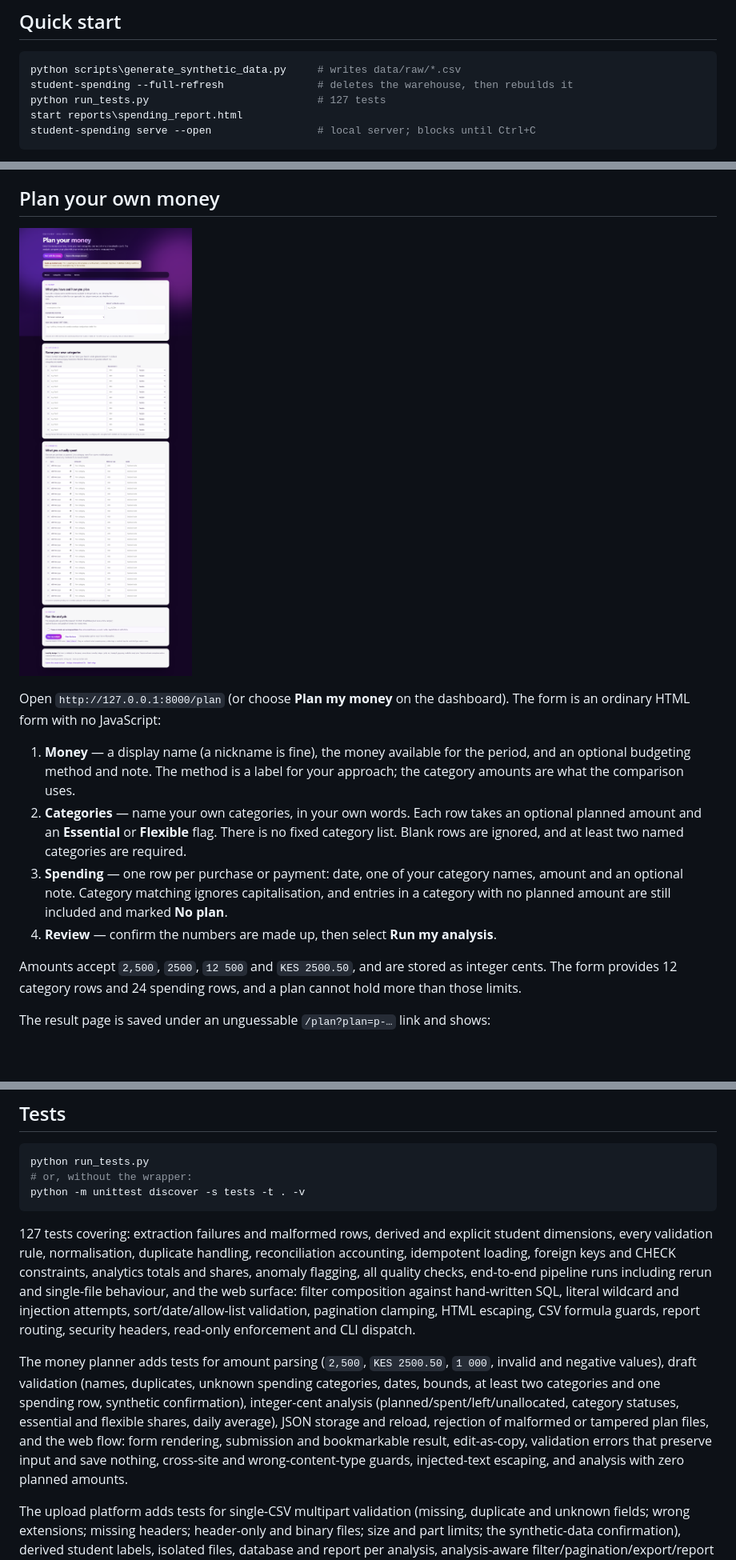
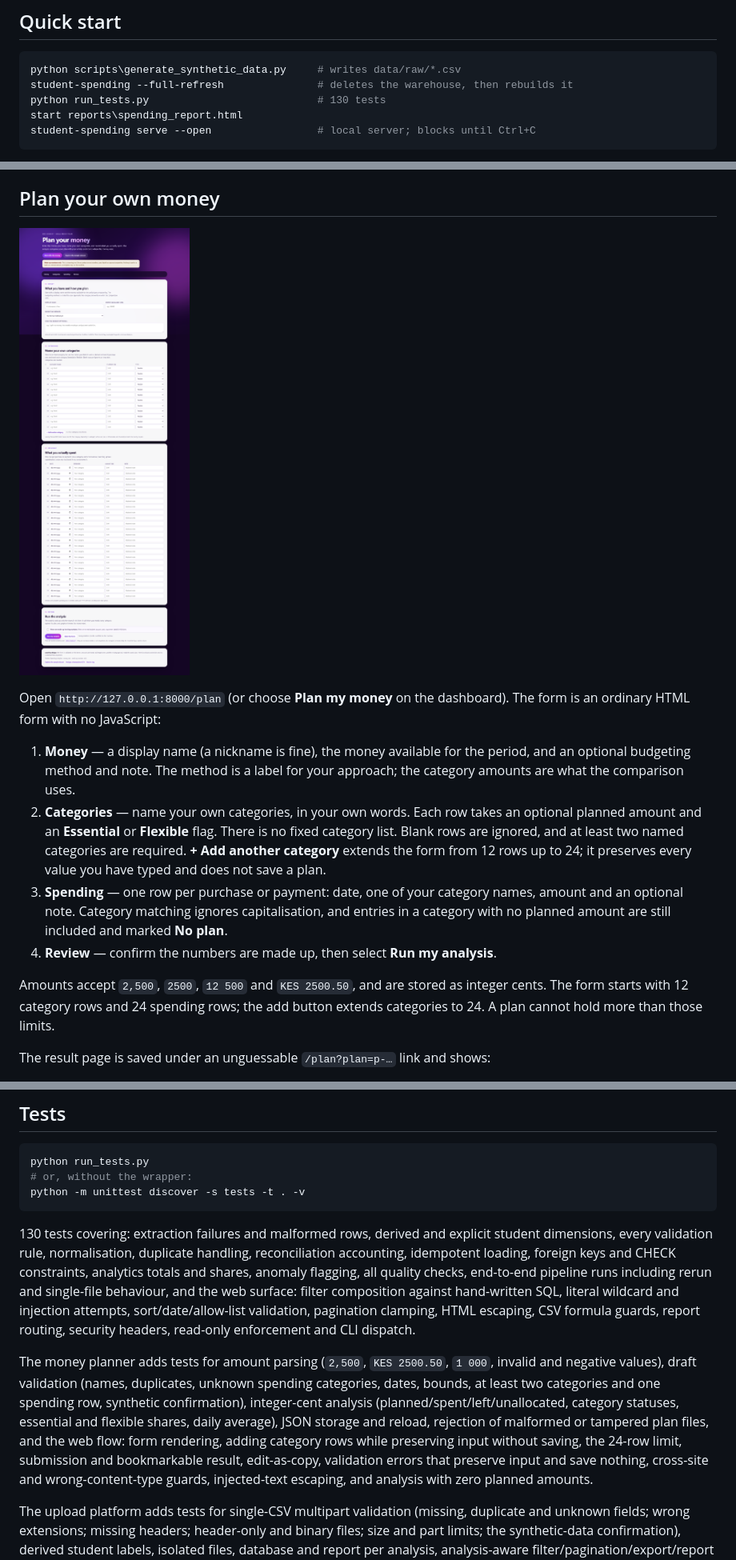
Before and after one commit to markmureithi346-byte/student-spending-analytics, a Markdown page: README.md, 3 parts joined by grey strips. Shown at 80% size. GitHub-like rendering; pictures changed too: docs/images/plan-form.png; blank space fills up the shorter version.

````diff
--- a/README.md
+++ b/README.md
@@ -99,7 +99,7 @@ virtual environment.
 ```powershell
 python scripts\generate_synthetic_data.py     # writes data/raw/*.csv
 student-spending --full-refresh               # deletes the warehouse, then rebuilds it
-python run_tests.py                           # 127 tests
+python run_tests.py                           # 130 tests
 start reports\spending_report.html
 student-spending serve --open                 # local server; blocks until Ctrl+C
 ```
@@ -243,14 +243,16 @@ form is an ordinary HTML form with no JavaScript:
 2. **Categories** — name your own categories, in your own words. Each row takes an
    optional planned amount and an **Essential** or **Flexible** flag. There is no fixed
    category list. Blank rows are ignored, and at least two named categories are required.
+   **+ Add another category** extends the form from 12 rows up to 24; it preserves every
+   value you have typed and does not save a plan.
 3. **Spending** — one row per purchase or payment: date, one of your category names,
    amount and an optional note. Category matching ignores capitalisation, and entries in
    a category with no planned amount are still included and marked **No plan**.
 4. **Review** — confirm the numbers are made up, then select **Run my analysis**.
 
 Amounts accept `2,500`, `2500`, `12 500` and `KES 2500.50`, and are stored as integer
-cents. The form provides 12 category rows and 24 spending rows, and a plan cannot hold
-more than those limits.
+cents. The form starts with 12 category rows and 24 spending rows; the add button
+extends categories to 24. A plan cannot hold more than those limits.
 
 The result page is saved under an unguessable `/plan?plan=p-…` link and shows:
 
@@ -513,7 +515,7 @@ python run_tests.py
 python -m unittest discover -s tests -t . -v
 ```
 
-127 tests covering: extraction failures and malformed rows, derived and explicit student
+130 tests covering: extraction failures and malformed rows, derived and explicit student
 dimensions, every validation rule, normalisation, duplicate handling, reconciliation
 accounting, idempotent loading, foreign keys and CHECK constraints, analytics totals and
 shares, anomaly flagging, all quality checks, end-to-end pipeline runs including rerun
@@ -527,10 +529,10 @@ and negative values), draft validation (names, duplicates, unknown spending cate
 dates, bounds, at least two categories and one spending row, synthetic confirmation),
 integer-cent analysis (planned/spent/left/unallocated, category statuses, essential and
 flexible shares, daily average), JSON storage and reload, rejection of malformed or
-tampered plan files, and the web flow: form rendering, submission and bookmarkable
-result, edit-as-copy, validation errors that preserve input and save nothing, cross-site
-and wrong-content-type guards, injected-text escaping, and analysis with zero planned
-amounts.
+tampered plan files, and the web flow: form rendering, adding category rows while
+preserving input without saving, the 24-row limit, submission and bookmarkable result,
+edit-as-copy, validation errors that preserve input and save nothing, cross-site and
+wrong-content-type guards, injected-text escaping, and analysis with zero planned amounts.
 
 The upload platform adds tests for single-CSV multipart validation (missing, duplicate
 and unknown fields; wrong extensions; missing headers; header-only and binary files;
````
Also changed, not shown: other parts of README.md (+5 -5 lines), CHANGELOG.md (+24 -0 lines), docs/LEARNING_LOG.md (+14 -2 lines), 4 other files.
